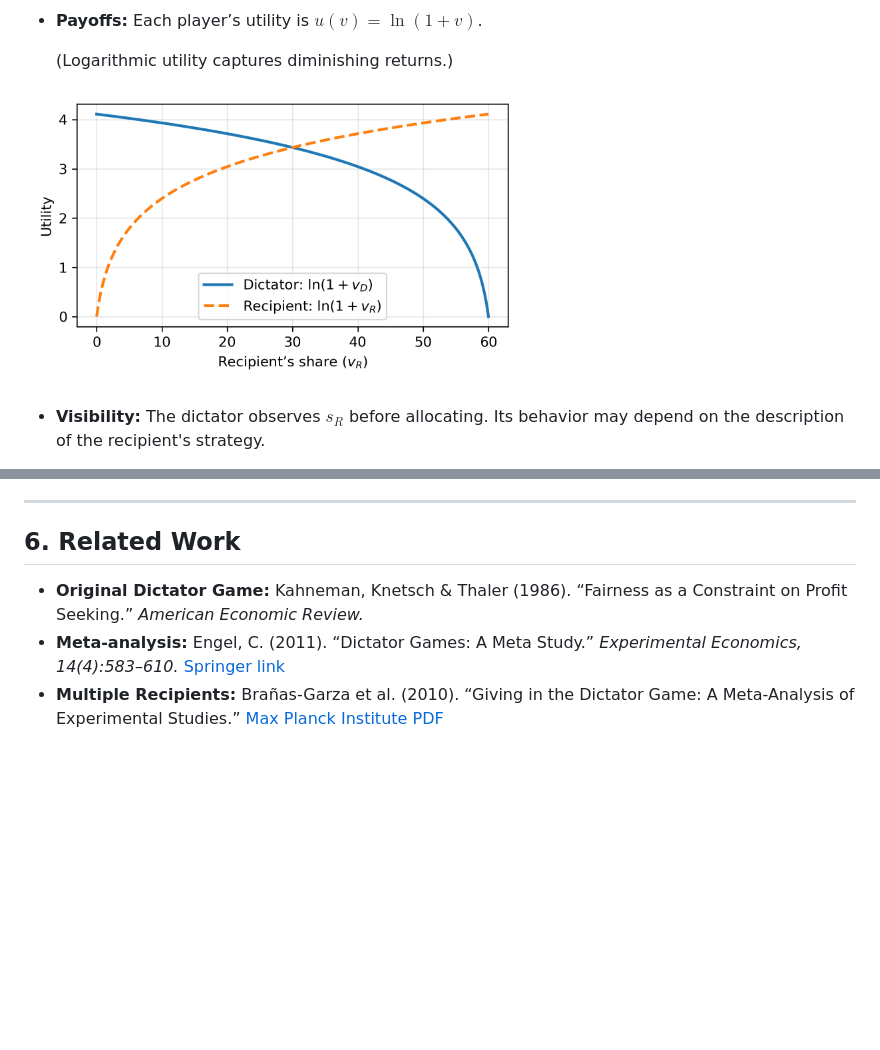
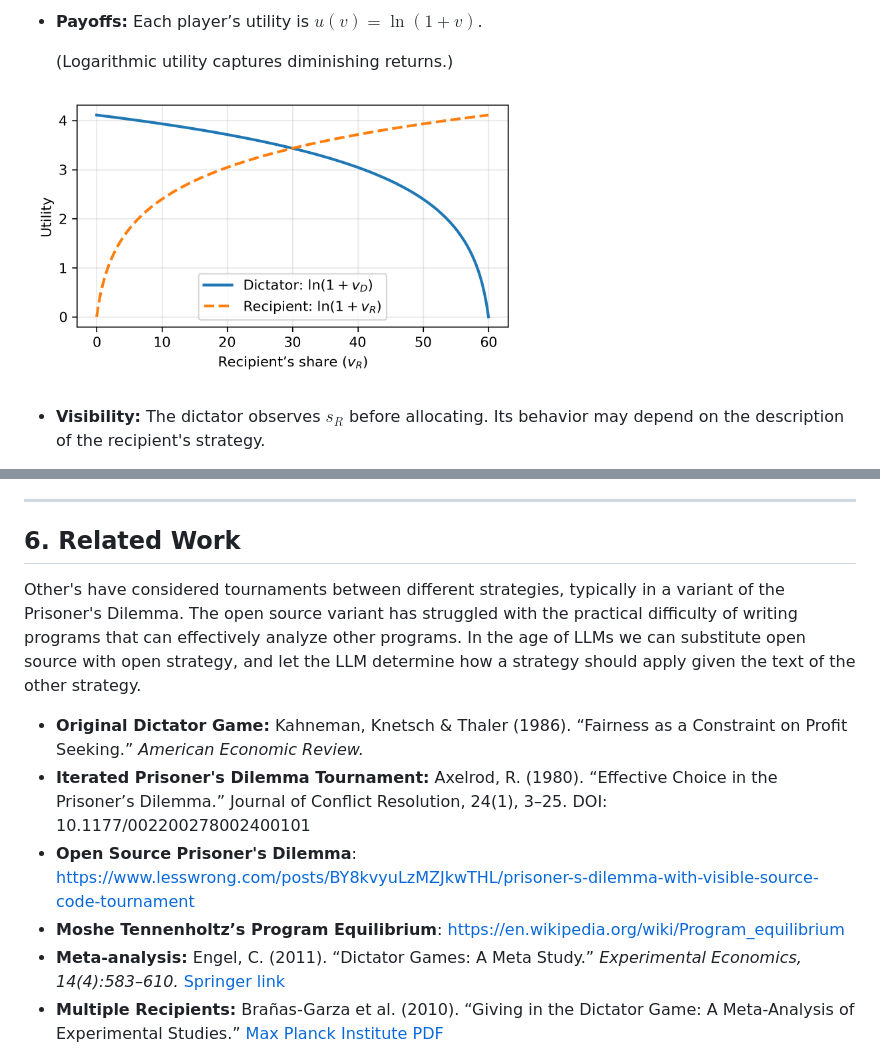
Before and after one commit to michaelrglass/os-fdt, a Markdown page: README.md, 2 parts joined by grey strips. Rendered like a GitHub page; blank space fills up the shorter version.

Commit message:
relocate resource

```diff
--- a/README.md
+++ b/README.md
@@ -59,7 +59,7 @@ When one strategy acts as dictator, it can base its decision on the visible text
 
   (Logarithmic utility captures diminishing returns.)
 
-<img src="log_utility_curve.png" width="60%">
+<img src="docs/resources/log_utility_curve.png" width="60%">
 
 * **Visibility:**
   The dictator observes $s_{R}$ before allocating.
@@ -134,7 +134,15 @@ This is analogous to **functional decision theory (FDT)** reasoning, where agent
 
 ## 6. Related Work
 
+Other's have considered tournaments between different strategies, typically in a variant of the Prisoner's Dilemma.
+The open source variant has struggled with the practical difficulty of writing programs that can effectively analyze other programs.
+In the age of LLMs we can substitute open source with open strategy, and let the LLM determine how a strategy should apply given the text of the other strategy.
+
 * **Original Dictator Game:** Kahneman, Knetsch & Thaler (1986). “Fairness as a Constraint on Profit Seeking.” *American Economic Review.*
+* **Iterated Prisoner's Dilemma Tournament:** Axelrod, R. (1980). “Effective Choice in the Prisoner’s Dilemma.” Journal of Conflict Resolution, 24(1), 3–25.
+DOI: 10.1177/002200278002400101
+* **Open Source Prisoner's Dilemma**: https://www.lesswrong.com/posts/BY8kvyuLzMZJkwTHL/prisoner-s-dilemma-with-visible-source-code-tournament
+* **Moshe Tennenholtz’s Program Equilibrium**: https://en.wikipedia.org/wiki/Program_equilibrium
 * **Meta-analysis:** Engel, C. (2011). “Dictator Games: A Meta Study.” *Experimental Economics, 14(4):583–610.* [Springer link](https://link.springer.com/article/10.1007/s10683-011-9283-7)
 * **Multiple Recipients:** Brañas-Garza et al. (2010). “Giving in the Dictator Game: A Meta-Analysis of Experimental Studies.” [Max Planck Institute PDF](https://coll-files.iwww.mpg.de/pdf_dat/2010_07online.pdf)
 * **Social Information Effects:** Ben-Ner et al. (2014). *Chapman University ESI Working Paper Series.*
```
Also changed, not shown: docs/resources/log_utility_curve.png (renamed from log_utility_curve.png).
